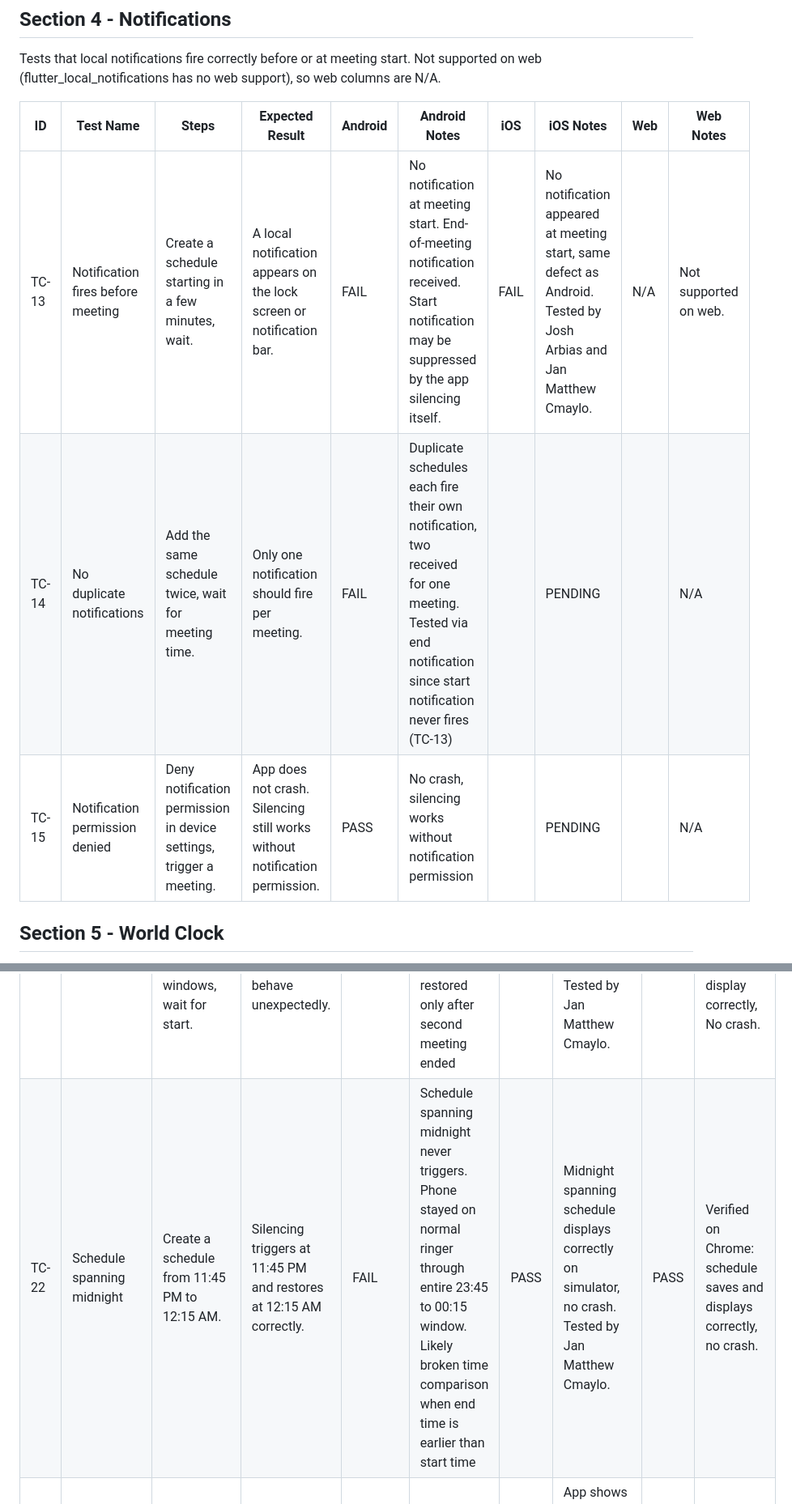
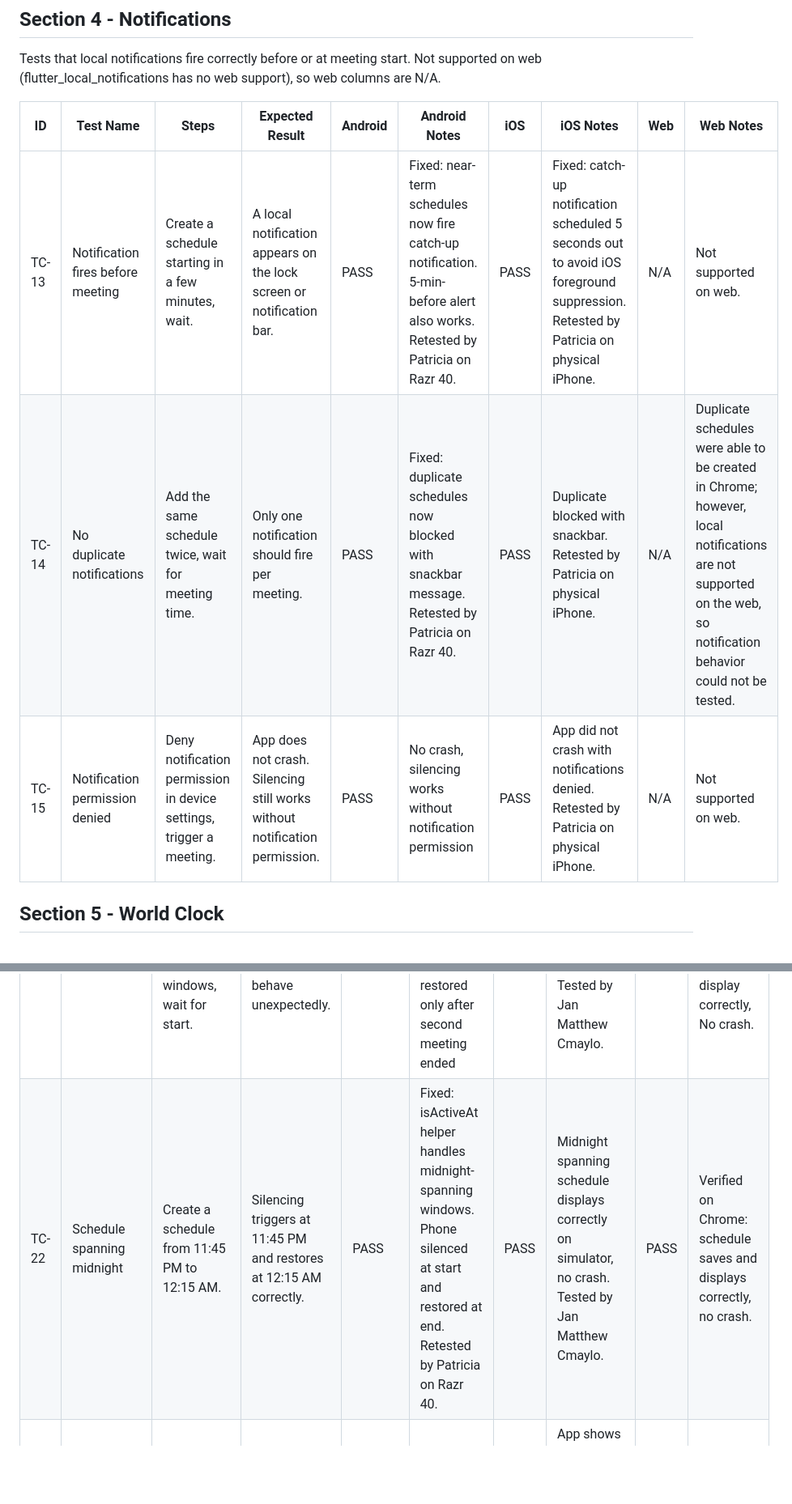
Before and after one commit to matthewcmaylo/ICT107proj, a Markdown page: TEST_PLAN.md, 2 parts joined by grey strips. Shown at 81% size. Drawn GitHub-style; blank space fills up the shorter version.

```diff
--- a/TEST_PLAN.md
+++ b/TEST_PLAN.md
@@ -52,9 +52,9 @@ Tests that local notifications fire correctly before or at meeting start. Not su
 
 | ID | Test Name | Steps | Expected Result | Android | Android Notes | iOS | iOS Notes | Web | Web Notes |
 | --- | --- | --- | --- | --- | --- | --- | --- | --- | --- |
-| TC-13 | Notification fires before meeting | Create a schedule starting in a few minutes, wait. | A local notification appears on the lock screen or notification bar. | FAIL | No notification at meeting start. End-of-meeting notification received. Start notification may be suppressed by the app silencing itself. | FAIL | No notification appeared at meeting start, same defect as Android. Tested by Josh Arbias and Jan Matthew Cmaylo. | N/A | Not supported on web. |
-| TC-14 | No duplicate notifications | Add the same schedule twice, wait for meeting time. | Only one notification should fire per meeting. | FAIL | Duplicate schedules each fire their own notification, two received for one meeting. Tested via end notification since start notification never fires (TC-13) | | PENDING | | N/A | Duplicate schedules were able to be created in Chrome; however, local notifications are not supported on the web, so notification behavior could not be tested. |
-| TC-15 | Notification permission denied | Deny notification permission in device settings, trigger a meeting. | App does not crash. Silencing still works without notification permission. | PASS | No crash, silencing works without notification permission | | PENDING | | N/A | Not supported on web. |
+| TC-13 | Notification fires before meeting | Create a schedule starting in a few minutes, wait. | A local notification appears on the lock screen or notification bar. | PASS | Fixed: near-term schedules now fire catch-up notification. 5-min-before alert also works. Retested by Patricia on Razr 40. | PASS | Fixed: catch-up notification scheduled 5 seconds out to avoid iOS foreground suppression. Retested by Patricia on physical iPhone. | N/A | Not supported on web. |
+| TC-14 | No duplicate notifications | Add the same schedule twice, wait for meeting time. | Only one notification should fire per meeting. | PASS | Fixed: duplicate schedules now blocked with snackbar message. Retested by Patricia on Razr 40. | PASS | Duplicate blocked with snackbar. Retested by Patricia on physical iPhone. | N/A | Duplicate schedules were able to be created in Chrome; however, local notifications are not supported on the web, so notification behavior could not be tested. |
+| TC-15 | Notification permission denied | Deny notification permission in device settings, trigger a meeting. | App does not crash. Silencing still works without notification permission. | PASS | No crash, silencing works without notification permission | PASS | App did not crash with notifications denied. Retested by Patricia on physical iPhone. | N/A | Not supported on web. |
 
 ## Section 5 - World Clock
 
@@ -82,7 +82,7 @@ Tests for unusual or boundary conditions. Run on all platforms. Note: on web, "s
 | ID | Test Name | Steps | Expected Result | Android | Android Notes | iOS | iOS Notes | Web | Web Notes |
 | --- | --- | --- | --- | --- | --- | --- | --- | --- | --- |
 | TC-21 | Overlapping schedules | Create two schedules with overlapping time windows, wait for start. | App silences correctly. Does not crash or behave unexpectedly. | PASS | Stayed silent through first meeting end during overlap, restored only after second meeting ended | PASS | Both overlapping schedules set at 1:15, app did not crash. Tested by Jan Matthew Cmaylo. | PASS | Verified on Chrome: schedules save and display correctly, No crash. |
-| TC-22 | Schedule spanning midnight | Create a schedule from 11:45 PM to 12:15 AM. | Silencing triggers at 11:45 PM and restores at 12:15 AM correctly. | FAIL | Schedule spanning midnight never triggers. Phone stayed on normal ringer through entire 23:45 to 00:15 window. Likely broken time comparison when end time is earlier than start time | PASS | Midnight spanning schedule displays correctly on simulator, no crash. Tested by Jan Matthew Cmaylo. | PASS | Verified on Chrome: schedule saves and displays correctly, no crash. |
+| TC-22 | Schedule spanning midnight | Create a schedule from 11:45 PM to 12:15 AM. | Silencing triggers at 11:45 PM and restores at 12:15 AM correctly. | PASS | Fixed: isActiveAt helper handles midnight-spanning windows. Phone silenced at start and restored at end. Retested by Patricia on Razr 40. | PASS | Midnight spanning schedule displays correctly on simulator, no crash. Tested by Jan Matthew Cmaylo. | PASS | Verified on Chrome: schedule saves and displays correctly, no crash. |
 | TC-23 | No schedules added | Delete all schedules, use the app normally. | App shows empty state. Does not crash. Phone ringer is unaffected. | PASS | Empty state displayed correctly, no crash, ringer unaffected | PASS | App shows empty state and does not crash on simulator. Tested by Jan Matthew Cmaylo. | PASS | Verified on Chrome: empty state displayed without crashing. |
 
 ## Summary
```
Also changed, not shown: other parts of TEST_PLAN.md (+31 -31 lines).
